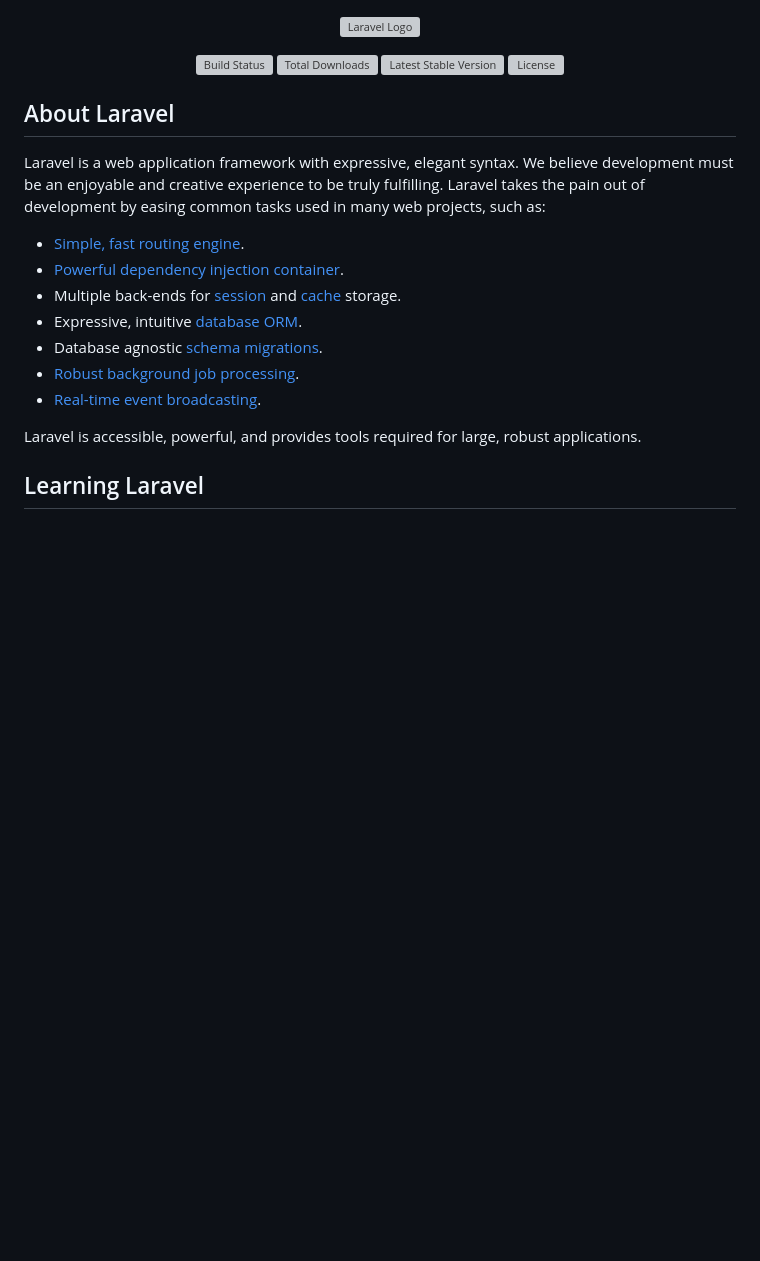
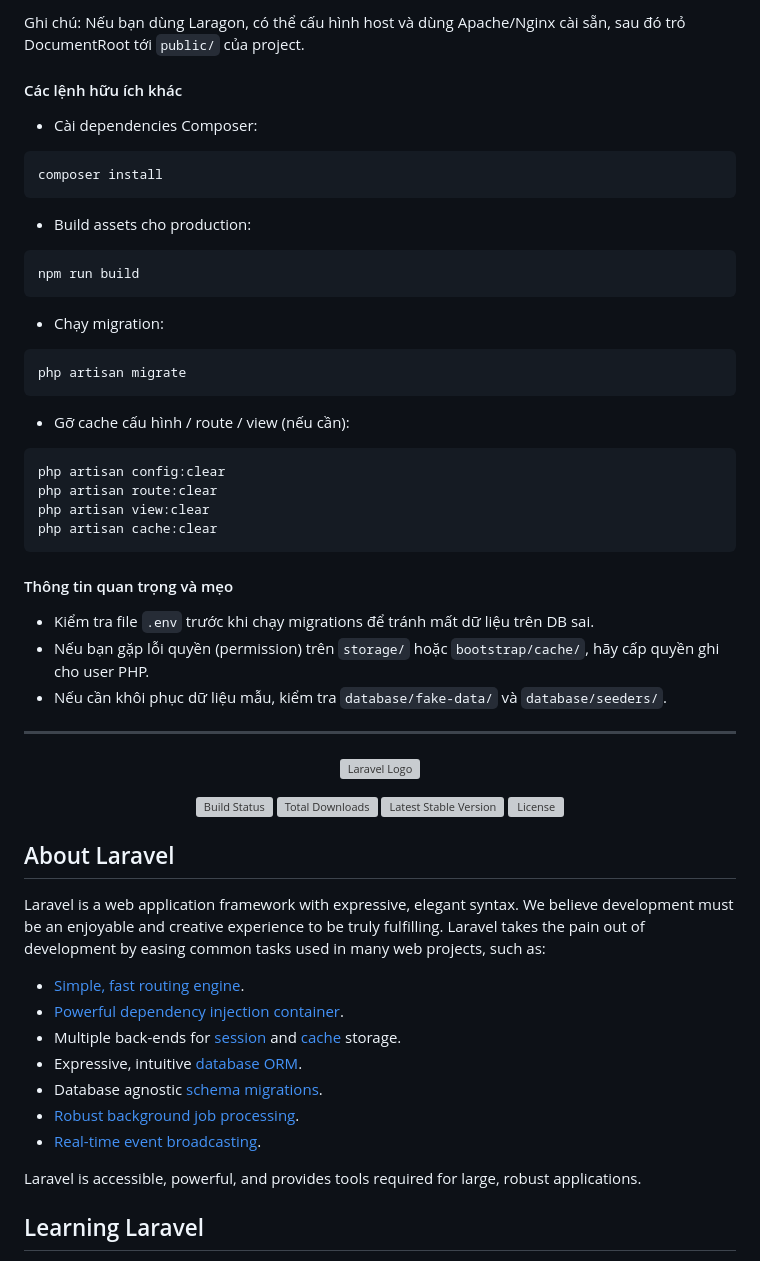
Before and after one commit to Siegfried9533/Born-To-Survive---BTS---WebDev---IS207.Q13, a Markdown page: README.md, the part around one of its changes. Rendered like a GitHub page; blank space fills up the shorter version; grey boxes are pictures that could not be loaded.

````diff
--- a/README.md
+++ b/README.md
@@ -1,3 +91,42 @@
+Ghi chú: Nếu bạn dùng Laragon, có thể cấu hình host và dùng Apache/Nginx cài sẵn, sau đó trỏ DocumentRoot tới `public/` của project.
+
+#### Các lệnh hữu ích khác
+
+-   Cài dependencies Composer:
+
+```bash
+composer install
+```
+
+-   Build assets cho production:
+
+```bash
+npm run build
+```
+
+-   Chạy migration:
+
+```bash
+php artisan migrate
+```
+
+-   Gỡ cache cấu hình / route / view (nếu cần):
+
+```bash
+php artisan config:clear
+php artisan route:clear
+php artisan view:clear
+php artisan cache:clear
+```
+
+#### Thông tin quan trọng và mẹo
+
+-   Kiểm tra file `.env` trước khi chạy migrations để tránh mất dữ liệu trên DB sai.
+-   Nếu bạn gặp lỗi quyền (permission) trên `storage/` hoặc `bootstrap/cache/`, hãy cấp quyền ghi cho user PHP.
+-   Nếu cần khôi phục dữ liệu mẫu, kiểm tra `database/fake-data/` và `database/seeders/`.
+
+---
+
 <p align="center"><a href="https://laravel.com" target="_blank"><img src="https://raw.githubusercontent.com/laravel/art/master/logo-lockup/5%20SVG/2%20CMYK/1%20Full%20Color/laravel-logolockup-cmyk-red.svg" width="400" alt="Laravel Logo"></a></p>
 
 <p align="center">
@@ -11,13 +140,13 @@
 
 Laravel is a web application framework with expressive, elegant syntax. We believe development must be an enjoyable and creative experience to be truly fulfilling. Laravel takes the pain out of development by easing common tasks used in many web projects, such as:
 
-- [Simple, fast routing engine](https://laravel.com/docs/routing).
-- [Powerful dependency injection container](https://laravel.com/docs/container).
-- Multiple back-ends for [session](https://laravel.com/docs/session) and [cache](https://laravel.com/docs/cache) storage.
-- Expressive, intuitive [database ORM](https://laravel.com/docs/eloquent).
-- Database agnostic [schema migrations](https://laravel.com/docs/migrations).
-- [Robust background job processing](https://laravel.com/docs/queues).
-- [Real-time event broadcasting](https://laravel.com/docs/broadcasting).
+-   [Simple, fast routing engine](https://laravel.com/docs/routing).
+-   [Powerful dependency injection container](https://laravel.com/docs/container).
+-   Multiple back-ends for [session](https://laravel.com/docs/session) and [cache](https://laravel.com/docs/cache) storage.
+-   Expressive, intuitive [database ORM](https://laravel.com/docs/eloquent).
+-   Database agnostic [schema migrations](https://laravel.com/docs/migrations).
+-   [Robust background job processing](https://laravel.com/docs/queues).
+-   [Real-time event broadcasting](https://laravel.com/docs/broadcasting).
 
 Laravel is accessible, powerful, and provides tools required for large, robust applications.
 
````
Also changed, not shown: other parts of README.md (+98 -8 lines).
